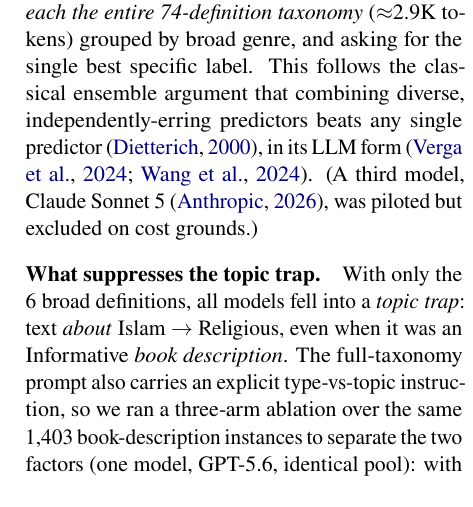
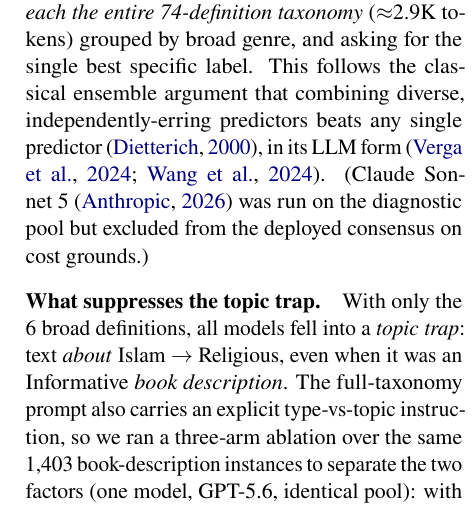
Before and after one commit to Hassn11q/thakaa-aragenre-2026, a LaTeX paper (paper/aragenre_thaka.tex): part of one column of page 3 of 10, cut so that both start at the same text. Compiled offline with LuaLaTeX.

Commit message:
docs: state where the third verifier was used and where it was not

```diff
--- a/paper/aragenre_thaka.tex
+++ b/paper/aragenre_thaka.tex
@@ -217,8 +217,8 @@ We re-predict the specific genre with two frontier instruction models
 \emph{feeding each the entire 74-definition taxonomy} ($\approx$2.9K tokens) grouped by
 broad genre, and asking for the single best specific label. This follows the classical ensemble argument that combining diverse,
 independently-erring predictors beats any single predictor~\citep{dietterich2000ensemble}, in its LLM
-form~\citep{verga2024poll,wang2024moa}. (A third model, Claude~Sonnet~5~\citep{sonnet5_2026}, was
-piloted but excluded on cost grounds.)
+form~\citep{verga2024poll,wang2024moa}. (Claude~Sonnet~5~\citep{sonnet5_2026} was run on the
+diagnostic pool but excluded from the deployed consensus on cost grounds.)
 
 \paragraph{What suppresses the topic trap.} With only the 6 broad definitions,
 all models fell into a \emph{topic trap}: text \emph{about} Islam $\rightarrow$ Religious,
```
Also changed, not shown: paper/aragenre_thaka.pdf, paper/aragenre_thaka.tex (1 more changed lines).
